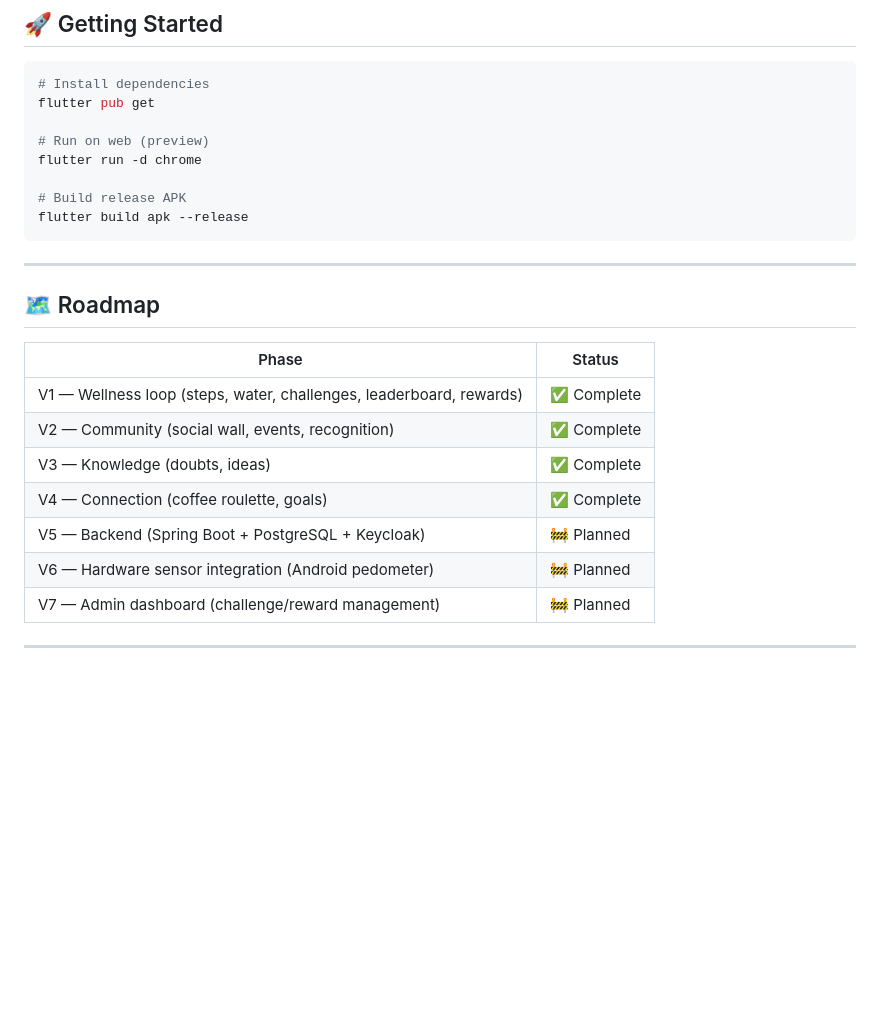
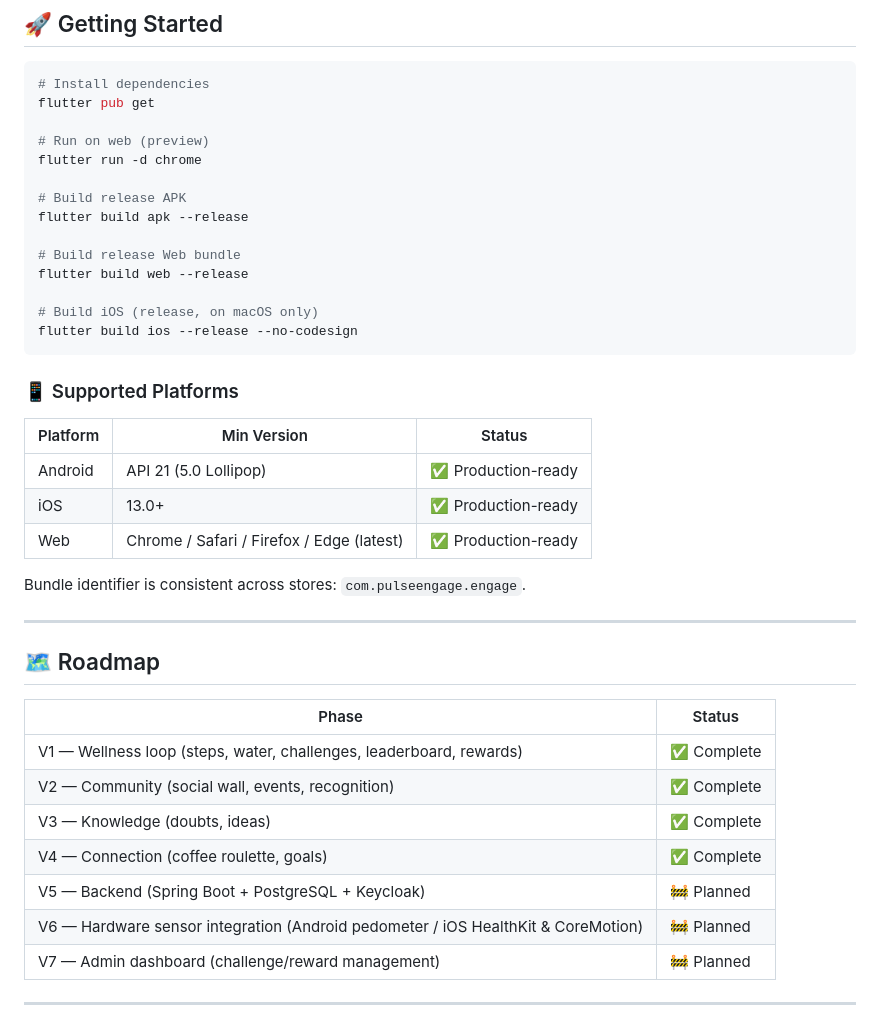
Before and after one commit to tejash-sr/Smart-health, a Markdown page: README.md, the part around the change. GitHub-like rendering; blank space fills up the shorter version.

Commit message:
docs(readme): document iOS support, supported-platform matrix, and bundle ID
- Add iOS build command (release, no-codesign)
- Add web build command for completeness
- Add platform matrix: Android API 21+, iOS 13+, Web (Chrome/Safari/FF/Edge)
- Note that bundle ID com.pulseengage.engage is consistent across stores
- Update V6 roadmap to mention both Android pedometer and iOS HealthKit/CoreMotion

````diff
--- a/README.md
+++ b/README.md
@@ -129,7 +129,23 @@ flutter run -d chrome
 
 # Build release APK
 flutter build apk --release
+
+# Build release Web bundle
+flutter build web --release
+
+# Build iOS (release, on macOS only)
+flutter build ios --release --no-codesign
 ```
+
+### 📱 Supported Platforms
+
+| Platform | Min Version | Status |
+|----------|-------------|--------|
+| Android  | API 21 (5.0 Lollipop) | ✅ Production-ready |
+| iOS      | 13.0+ | ✅ Production-ready |
+| Web      | Chrome / Safari / Firefox / Edge (latest) | ✅ Production-ready |
+
+Bundle identifier is consistent across stores: `com.pulseengage.engage`.
 
 ---
 
@@ -142,7 +158,7 @@ flutter build apk --release
 | V3 — Knowledge (doubts, ideas) | ✅ Complete |
 | V4 — Connection (coffee roulette, goals) | ✅ Complete |
 | V5 — Backend (Spring Boot + PostgreSQL + Keycloak) | 🚧 Planned |
-| V6 — Hardware sensor integration (Android pedometer) | 🚧 Planned |
+| V6 — Hardware sensor integration (Android pedometer / iOS HealthKit & CoreMotion) | 🚧 Planned |
 | V7 — Admin dashboard (challenge/reward management) | 🚧 Planned |
 
 ---
````
